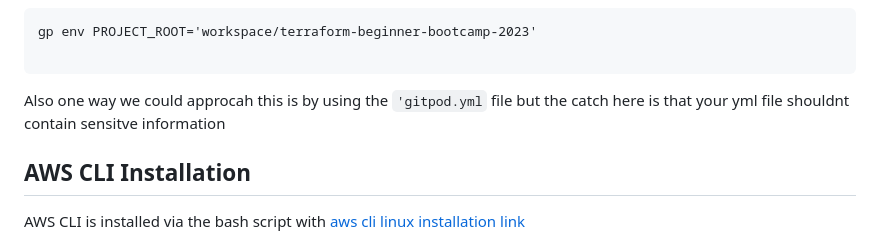
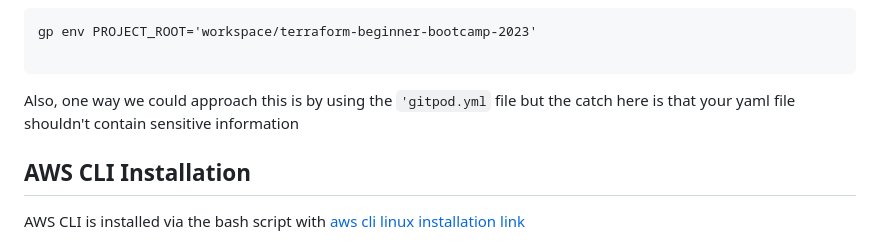
Before and after one commit to Phosters/terraform-beginner-bootcamp-2023, a Markdown page: README.md, the part around one of its changes. GitHub-like rendering.

````diff
--- a/README.md
+++ b/README.md
@@ -55,7 +55,7 @@ gp env PROJECT_ROOT='workspace/terraform-beginner-bootcamp-2023'
 
 ```
 
-Also one way we could approcah this is by using the `'gitpod.yml` file but the catch here is that your yml file shouldnt contain sensitve information
+Also, one way we could approach this is by using the `'gitpod.yml` file but the catch here is that your yaml file shouldn't contain sensitive information
 
 ## AWS CLI Installation
 AWS CLI is installed via the bash script with [aws cli linux installation link](https://docs.aws.amazon.com/cli/latest/userguide/getting-started-install.html)
````
Also changed, not shown: other parts of README.md (+1 -1 lines).
